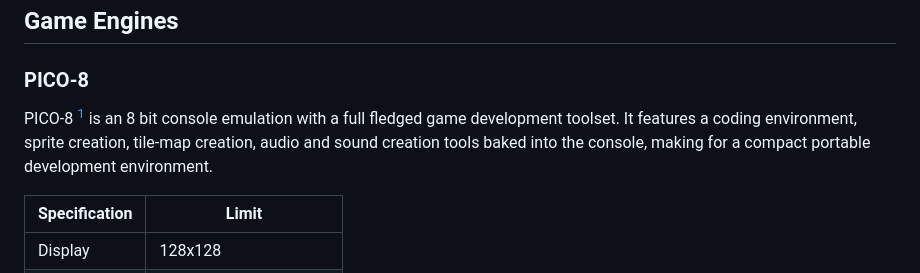
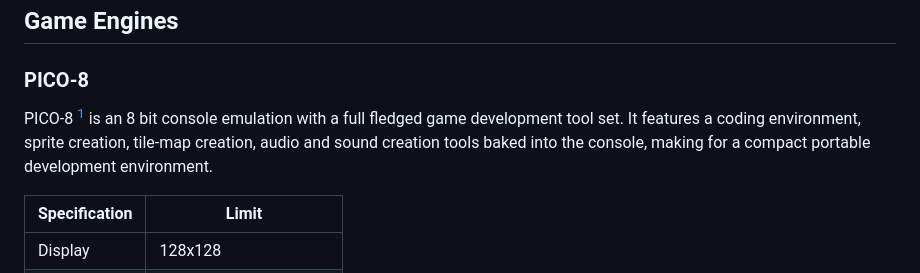
Before and after one commit to 4brn/Customs, a Markdown page: docs/analysis.md, the part around the change. Drawn GitHub-style.

Commit message:
Update analysis

```diff
--- a/docs/analysis.md
+++ b/docs/analysis.md
@@ -37,7 +37,7 @@ The game takes place exactly after a checked luggage gets put on a conveyor belt
 
 ### PICO-8
 
-PICO-8 [^1] is an 8 bit console emulation with a full fledged game development toolset. It features a coding environment, sprite creation, tile-map creation, audio and sound creation tools baked into the console, making for a compact portable development environment.
+PICO-8 [^1] is an 8 bit console emulation with a full fledged game development tool set. It features a coding environment, sprite creation, tile-map creation, audio and sound creation tools baked into the console, making for a compact portable development environment.
 
 | Specification | Limit                 |
 | ------------- | --------------------- |
```
Also changed, not shown: docs/assets/MosCoW.md (+21 -22 lines).
